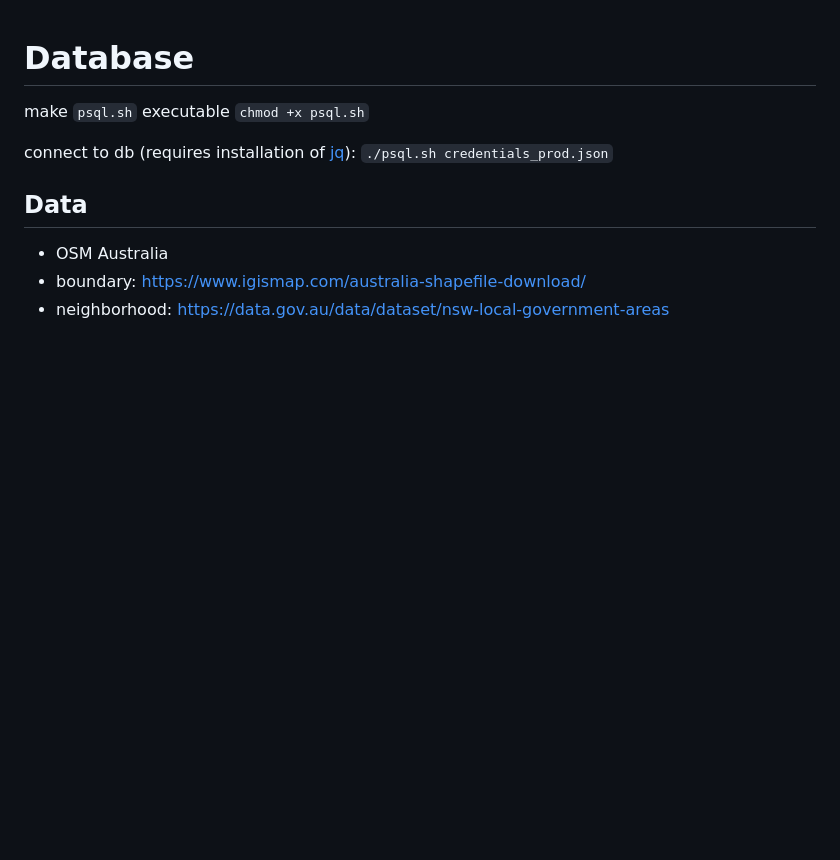
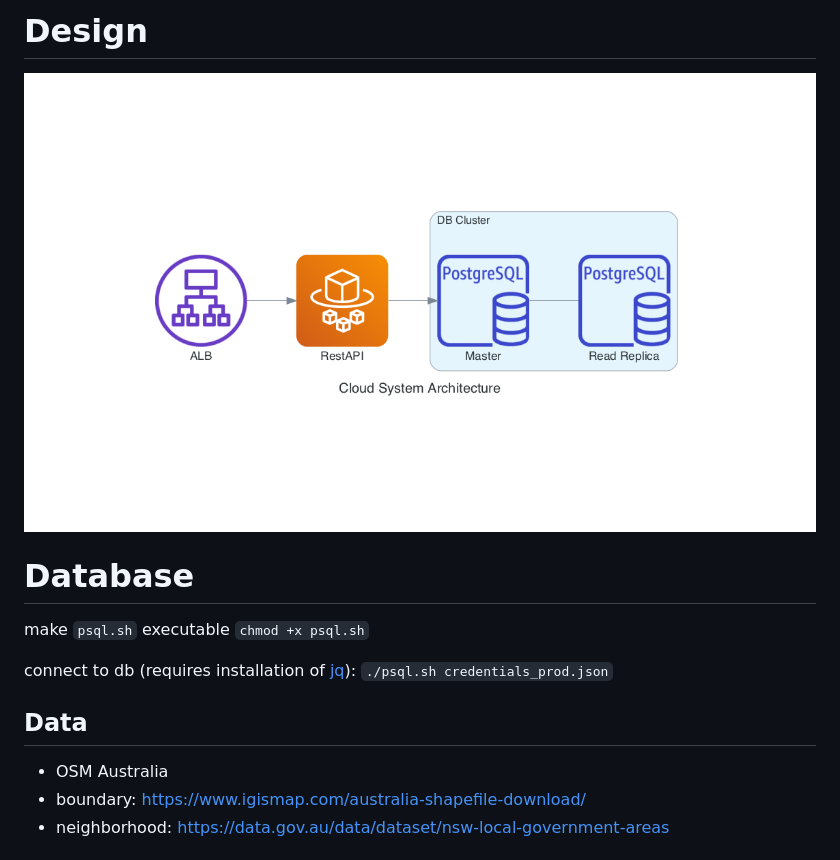
Before and after one commit to from81/FastAPI-Based-RestAPI, a Markdown page: README.md, the part around the change. Drawn GitHub-style; pictures changed too: diagram.png (added); blank space fills up the shorter version.

Commit message:
added diagram

```diff
--- a/README.md
+++ b/README.md
@@ -1,3 +1,7 @@
+# Design
+
+![](diagram.png)
+
 # Database
 
 make `psql.sh` executable
```
Also changed, not shown: 1 other file.
